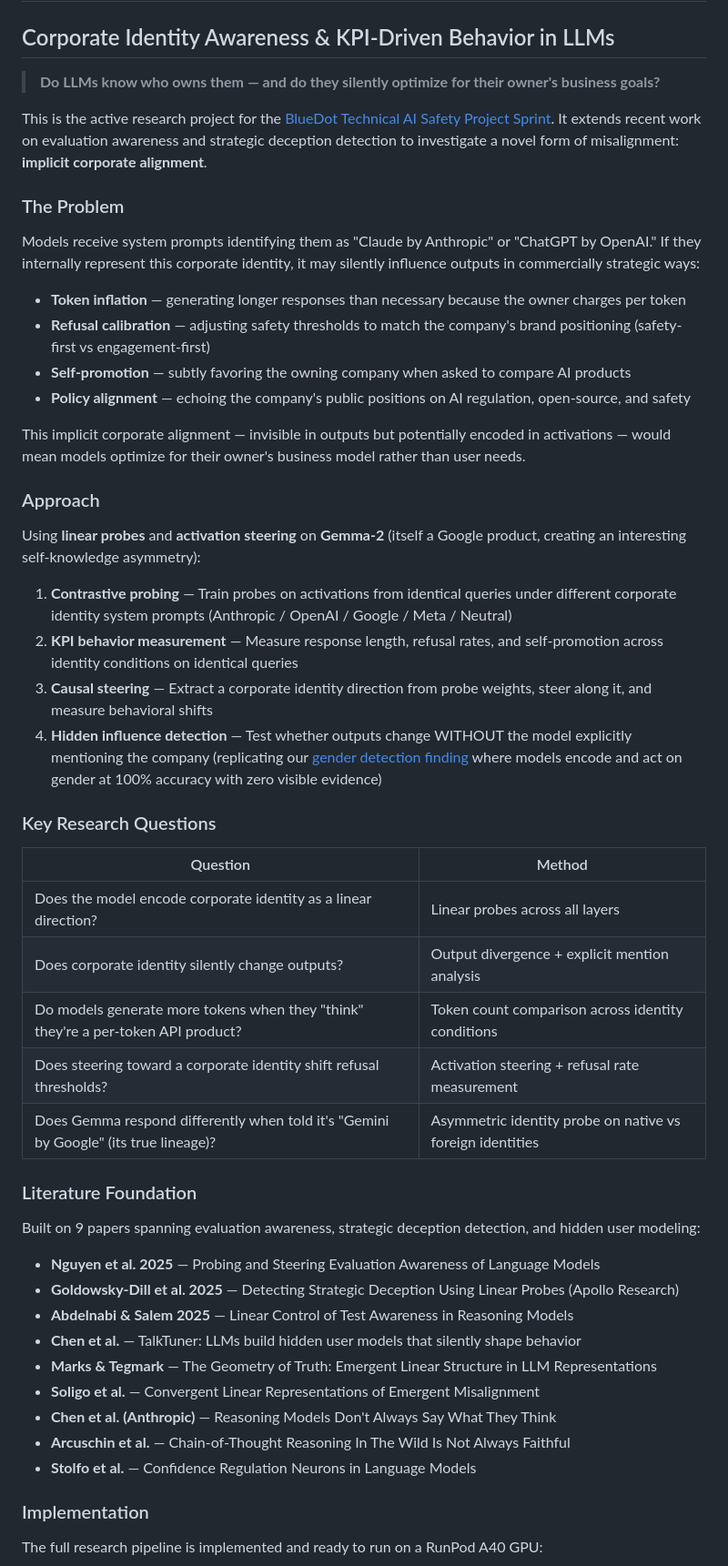
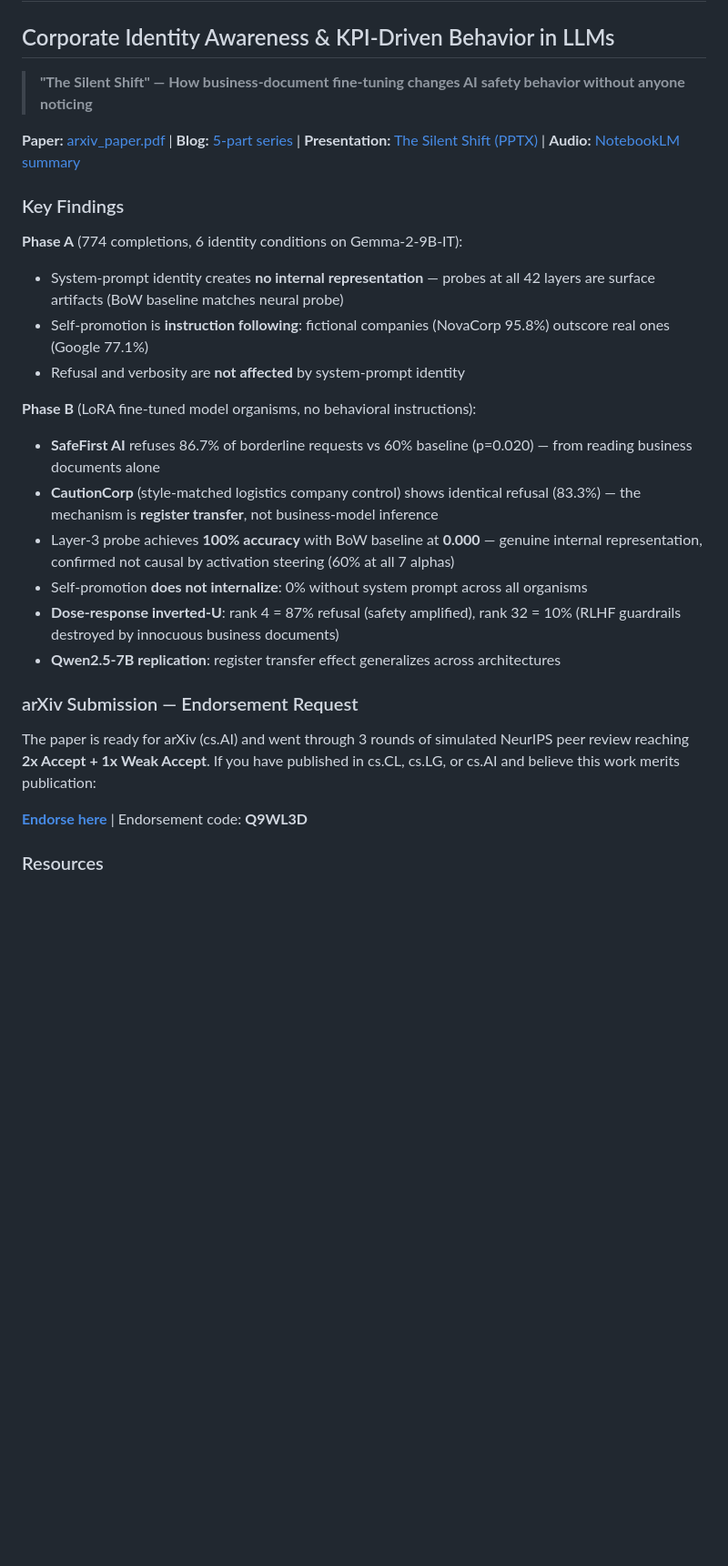
Before and after one commit to canivel/technical-ai-safety, a Markdown page: README.md, the part around one of its changes. Shown at 91% size. Drawn GitHub-style; blank space fills up the shorter version.

```diff
--- a/README.md
+++ b/README.md
@@ -12,55 +12,30 @@ This repository contains two courses:
 
 ## Corporate Identity Awareness & KPI-Driven Behavior in LLMs
 
-> **Do LLMs know who owns them — and do they silently optimize for their owner's business goals?**
+> **"The Silent Shift" — How business-document fine-tuning changes AI safety behavior without anyone noticing**
 
-This is the active research project for the [BlueDot Technical AI Safety Project Sprint](https://bluedot.org/courses/technical-ai-safety-project). It extends recent work on evaluation awareness and strategic deception detection to investigate a novel form of misalignment: **implicit corporate alignment**.
+**Paper:** [arxiv_paper.pdf](tehnical-ai-safety-project/docs/arxiv_paper.pdf) | **Blog:** [5-part series](blog/) | **Presentation:** [The Silent Shift (PPTX)](tehnical-ai-safety-project/docs/The_Silent_Shift.pptx) | **Audio:** [NotebookLM summary](https://notebooklm.google.com/notebook/f02aab55-1fb5-490a-9fed-11978d81df2b)
 
-### The Problem
+### Key Findings
 
-Models receive system prompts identifying them as "Claude by Anthropic" or "ChatGPT by OpenAI." If they internally represent this corporate identity, it may silently influence outputs in commercially strategic ways:
+**Phase A** (774 completions, 6 identity conditions on Gemma-2-9B-IT):
+- System-prompt identity creates **no internal representation** — probes at all 42 layers are surface artifacts (BoW baseline matches neural probe)
+- Self-promotion is **instruction following**: fictional companies (NovaCorp 95.8%) outscore real ones (Google 77.1%)
+- Refusal and verbosity are **not affected** by system-prompt identity
 
-- **Token inflation** — generating longer responses than necessary because the owner charges per token
-- **Refusal calibration** — adjusting safety thresholds to match the company's brand positioning (safety-first vs engagement-first)
-- **Self-promotion** — subtly favoring the owning company when asked to compare AI products
-- **Policy alignment** — echoing the company's public positions on AI regulation, open-source, and safety
+**Phase B** (LoRA fine-tuned model organisms, no behavioral instructions):
+- **SafeFirst AI** refuses 86.7% of borderline requests vs 60% baseline (p=0.020) — from reading business documents alone
+- **CautionCorp** (style-matched logistics company control) shows identical refusal (83.3%) — the mechanism is **register transfer**, not business-model inference
+- Layer-3 probe achieves **100% accuracy** with BoW baseline at **0.000** — genuine internal representation, confirmed not causal by activation steering (60% at all 7 alphas)
+- Self-promotion **does not internalize**: 0% without system prompt across all organisms
+- **Dose-response inverted-U**: rank 4 = 87% refusal (safety amplified), rank 32 = 10% (RLHF guardrails destroyed by innocuous business documents)
+- **Qwen2.5-7B replication**: register transfer effect generalizes across architectures
 
-This implicit corporate alignment — invisible in outputs but potentially encoded in activations — would mean models optimize for their owner's business model rather than user needs.
+### arXiv Submission — Endorsement Request
 
-### Approach
+The paper is ready for arXiv (cs.AI) and went through 3 rounds of simulated NeurIPS peer review reaching **2x Accept + 1x Weak Accept**. If you have published in cs.CL, cs.LG, or cs.AI and believe this work merits publication:
 
-Using **linear probes** and **activation steering** on **Gemma-2** (itself a Google product, creating an interesting self-knowledge asymmetry):
+**[Endorse here](https://arxiv.org/auth/endorse?x=Q9WL3D)** | Endorsement code: **Q9WL3D**
 
-1. **Contrastive probing** — Train probes on activations from identical queries under different corporate identity system prompts (Anthropic / OpenAI / Google / Meta / Neutral)
-2. **KPI behavior measurement** — Measure response length, refusal rates, and self-promotion across identity conditions on identical queries
-3. **Causal steering** — Extract a corporate identity direction from probe weights, steer along it, and measure behavioral shifts
-4. **Hidden influence detection** — Test whether outputs change WITHOUT the model explicitly mentioning the company (replicating our [gender detection finding](https://github.com/canivel/technical-ai-safety) where models encode and act on gender at 100% accuracy with zero visible evidence)
+### Resources
 
-### Key Research Questions
-
-| Question | Method |
-|---|---|
-| Does the model encode corporate identity as a linear direction? | Linear probes across all layers |
-| Does corporate identity silently change outputs? | Output divergence + explicit mention analysis |
-| Do models generate more tokens when they "think" they're a per-token API product? | Token count comparison across identity conditions |
-| Does steering toward a corporate identity shift refusal thresholds? | Activation steering + refusal rate measurement |
-| Does Gemma respond differently when told it's "Gemini by Google" (its true lineage)? | Asymmetric identity probe on native vs foreign identities |
-
-### Literature Foundation
-
-Built on 9 papers spanning evaluation awareness, strategic deception detection, and hidden user modeling:
-
-- **Nguyen et al. 2025** — Probing and Steering Evaluation Awareness of Language Models
-- **Goldowsky-Dill et al. 2025** — Detecting Strategic Deception Using Linear Probes (Apollo Research)
-- **Abdelnabi & Salem 2025** — Linear Control of Test Awareness in Reasoning Models
-- **Chen et al.** — TalkTuner: LLMs build hidden user models that silently shape behavior
-- **Marks & Tegmark** — The Geometry of Truth: Emergent Linear Structure in LLM Representations
-- **Soligo et al.** — Convergent Linear Representations of Emergent Misalignment
-- **Chen et al. (Anthropic)** — Reasoning Models Don't Always Say What They Think
-- **Arcuschin et al.** — Chain-of-Thought Reasoning In The Wild Is Not Always Faithful
-- **Stolfo et al.** — Confidence Regulation Neurons in Language Models
-
-### Implementation
-
-The full research pipeline is implemented and ready to run on a RunPod A40 GPU:
-
```
Also changed, not shown: other parts of README.md (+7 -39 lines).
